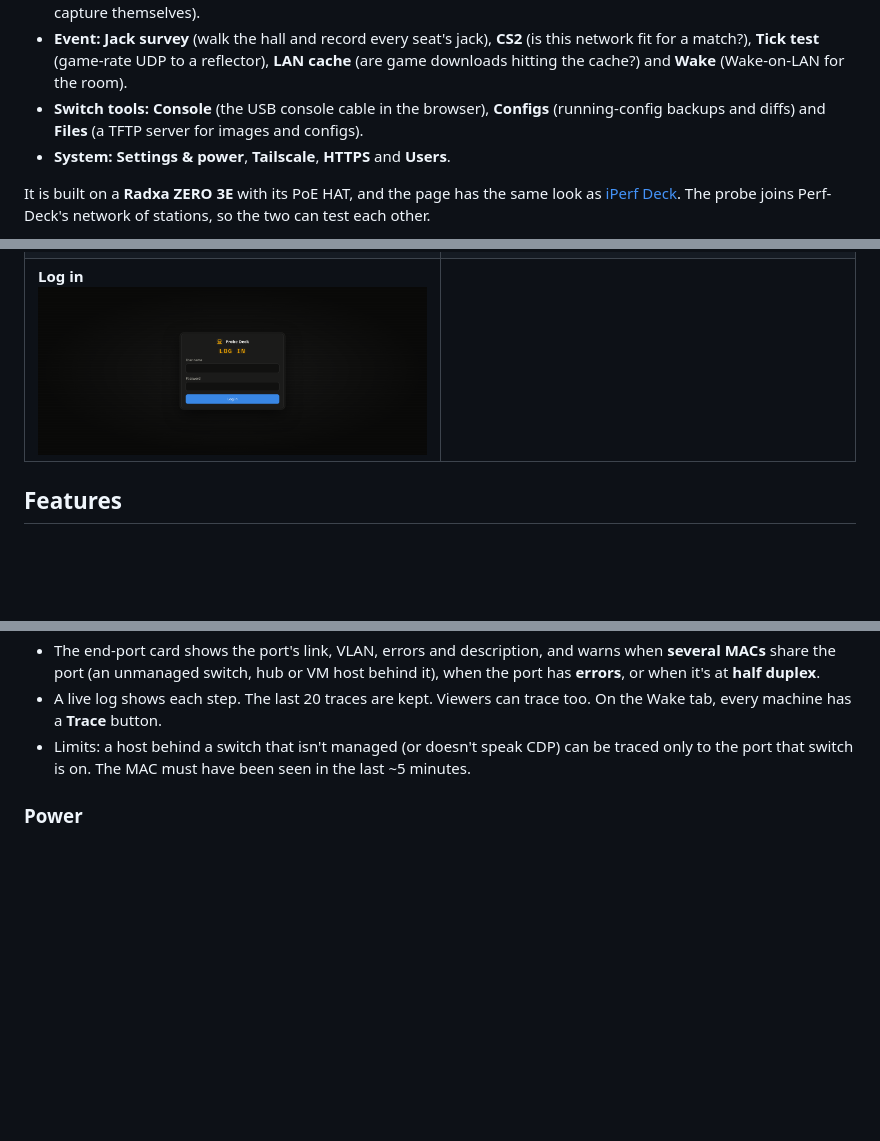
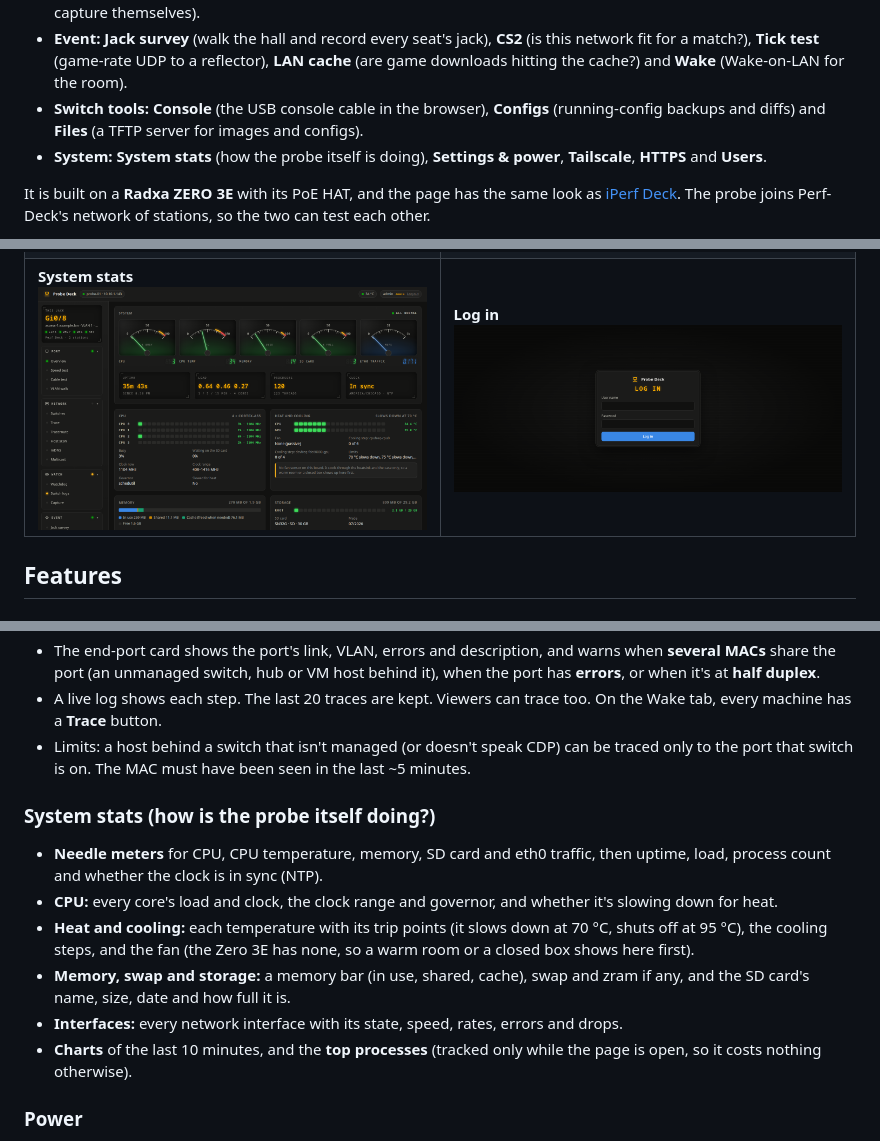
Before and after one commit to turkey415/probe-deck, a Markdown page: README.md, 3 parts joined by grey strips. Drawn GitHub-style; pictures changed too: docs/stats.png (added); blank space fills up the shorter version.

```diff
--- a/README.md
+++ b/README.md
@@ -8,7 +8,7 @@ Every page is in the **sidebar**, grouped, under a **This jack** card that alway
 - **Watch:** **Watchdog** (rogue DHCP, IP conflicts, spoofing, storms, spanning tree, rogue IPv6 routers, and what's on the wire), **Switch logs** (a syslog receiver for the switches) and **Capture** (tcpdump to .pcap, and alarms that capture themselves).
 - **Event:** **Jack survey** (walk the hall and record every seat's jack), **CS2** (is this network fit for a match?), **Tick test** (game-rate UDP to a reflector), **LAN cache** (are game downloads hitting the cache?) and **Wake** (Wake-on-LAN for the room).
 - **Switch tools:** **Console** (the USB console cable in the browser), **Configs** (running-config backups and diffs) and **Files** (a TFTP server for images and configs).
-- **System:** **Settings & power**, **Tailscale**, **HTTPS** and **Users**.
+- **System:** **System stats** (how the probe itself is doing), **Settings & power**, **Tailscale**, **HTTPS** and **Users**.
 
 It is built on a **Radxa ZERO 3E** with its PoE HAT, and the page has the same look as [iPerf Deck](https://github.com/turkey415/Perf-Deck). The probe joins Perf-Deck's network of stations, so the two can test each other.
 
@@ -29,7 +29,7 @@ The screenshots use made-up names and addresses (core-1, access-1, 10.10.x.x), a
 <tr><td width="50%"><b>Wake</b><br><img src="docs/wake.png" alt="Wake-on-LAN: saved machines with up/down lights"></td><td width="50%"><b>Console</b><br><img src="docs/console.png" alt="The green CRT-style web console on a Cisco 3560"></td></tr>
 <tr><td width="50%"><b>Configs</b><br><img src="docs/configs.png" alt="Configs: running-config versions and a coloured diff"></td><td width="50%"><b>Files (TFTP)</b><br><img src="docs/files.png" alt="Files: IOS images and configs served over TFTP, with the commands to paste"></td></tr>
 <tr><td width="50%"><b>HTTPS</b><br><img src="docs/https.png" alt="The HTTPS page: the certificate, its expiry and fingerprint"></td><td width="50%"><b>Users</b><br><img src="docs/users.png" alt="The Users page: accounts and roles"></td></tr>
-<tr><td width="50%"><b>Log in</b><br><img src="docs/login.png" alt="The login screen"></td><td></td></tr>
+<tr><td width="50%"><b>System stats</b><br><img src="docs/stats.png" alt="System stats: needle meters for CPU, temperature, memory, SD card and traffic, per-core CPU and heat"></td><td width="50%"><b>Log in</b><br><img src="docs/login.png" alt="The login screen"></td></tr>
 </table>
 
 ## Features
@@ -228,6 +228,14 @@ Everything about the network that decides a Counter-Strike match, measured from
 - The end-port card shows the port's link, VLAN, errors and description, and warns when **several MACs** share the port (an unmanaged switch, hub or VM host behind it), when the port has **errors**, or when it's at **half duplex**.
 - A live log shows each step. The last 20 traces are kept. Viewers can trace too. On the Wake tab, every machine has a **Trace** button.
 - Limits: a host behind a switch that isn't managed (or doesn't speak CDP) can be traced only to the port that switch is on. The MAC must have been seen in the last ~5 minutes.
+
+### System stats (how is the probe itself doing?)
+- **Needle meters** for CPU, CPU temperature, memory, SD card and eth0 traffic, then uptime, load, process count and whether the clock is in sync (NTP).
+- **CPU:** every core's load and clock, the clock range and governor, and whether it's slowing down for heat.
+- **Heat and cooling:** each temperature with its trip points (it slows down at 70 °C, shuts off at 95 °C), the cooling steps, and the fan (the Zero 3E has none, so a warm room or a closed box shows here first).
+- **Memory, swap and storage:** a memory bar (in use, shared, cache), swap and zram if any, and the SD card's name, size, date and how full it is.
+- **Interfaces:** every network interface with its state, speed, rates, errors and drops.
+- **Charts** of the last 10 minutes, and the **top processes** (tracked only while the page is open, so it costs nothing otherwise).
 
 ### Power
 The **Settings & power** page (System in the sidebar, admins only) holds the probe's settings and shuts the probe down or restarts it, behind the same slide-to-ARM latch as the Tailscale switch. Shut down before pulling the PoE cable: the SD card is safe once the green light on the board stops blinking (about 15 s). After a restart the page waits and reloads by itself.
```
Also changed, not shown: other parts of README.md (+1 -1 lines), TODO.md (added, +38 -0 lines).
